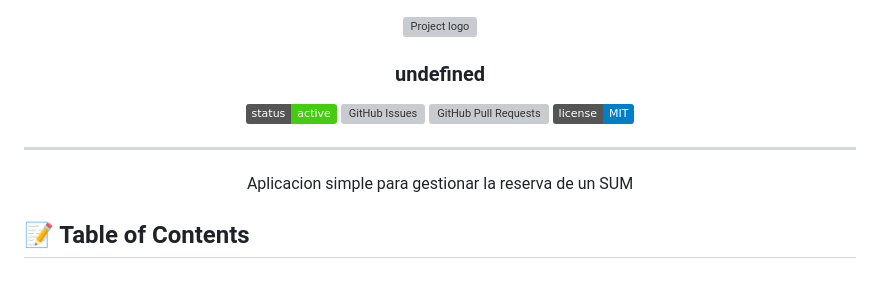
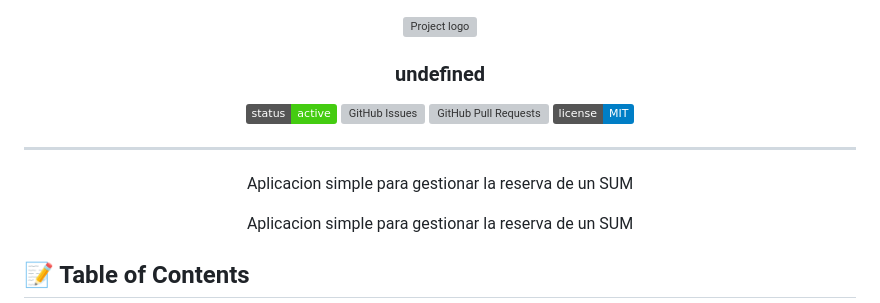
Before and after one commit to LopezAlejandro/reservasum, a Markdown page: README.md, the part around one of its changes. Drawn GitHub-style; badges without logos; blank space fills up the shorter version; grey boxes are pictures that could not be loaded.

Commit message:
Actualizacion Readme

```diff
--- a/README.md
+++ b/README.md
@@ -16,6 +16,7 @@
 
 ---
 
+<p align="center"> Aplicacion simple para gestionar la reserva de un SUM
 <p align="center"> Aplicacion simple para gestionar la reserva de un SUM
     <br>
 </p>
```
Also changed, not shown: other parts of README.md (+1 -0 lines).
